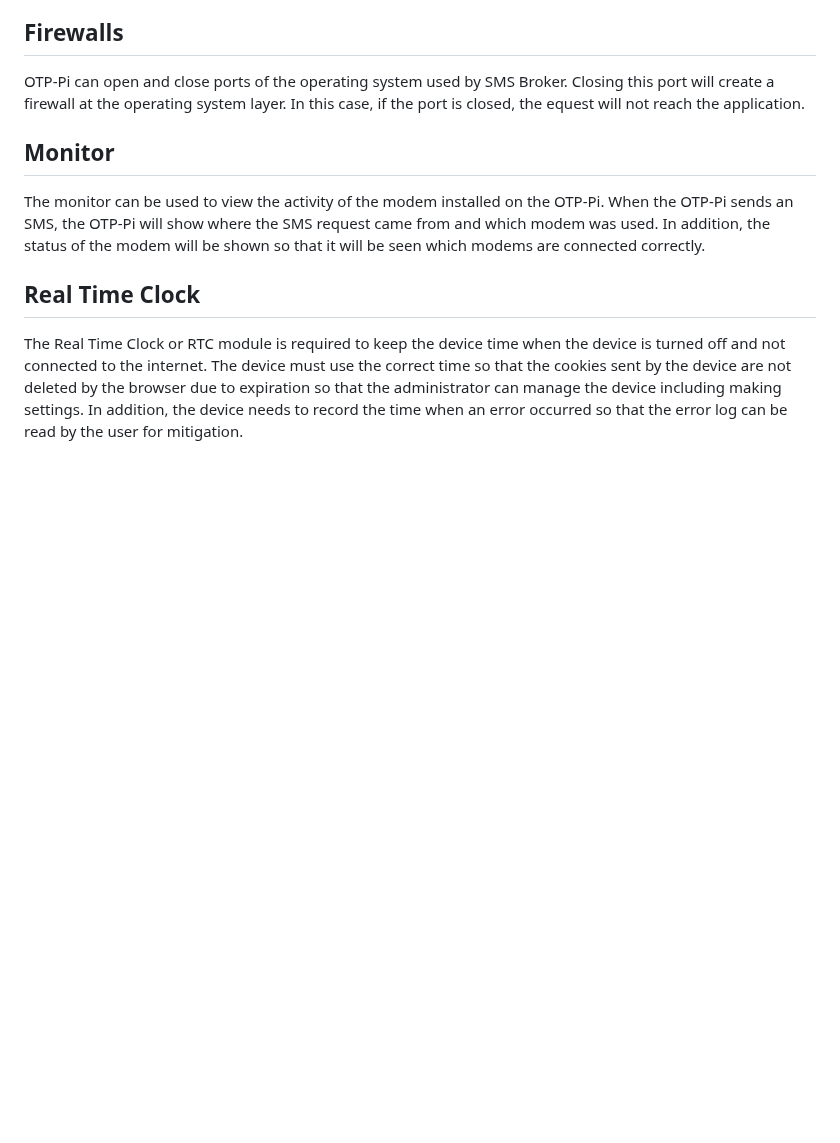
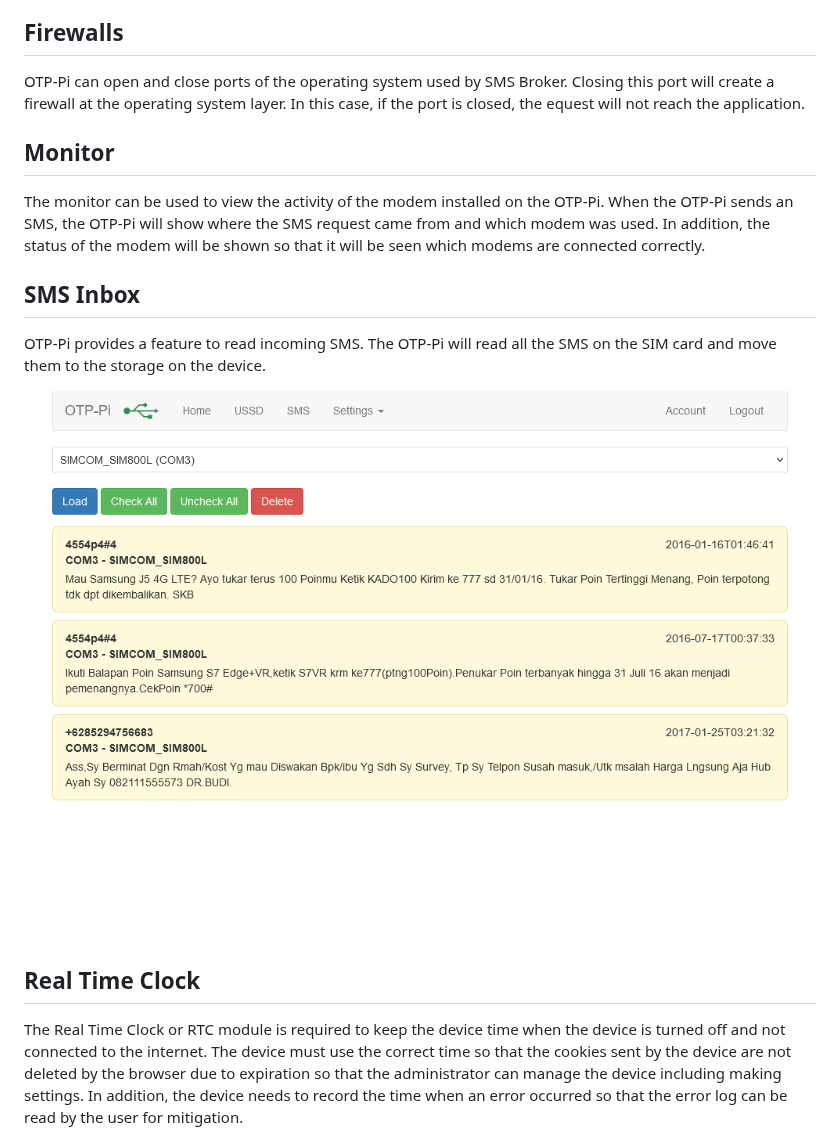
Before and after one commit to kamshory/OTP-Pi, a Markdown page: README.md, the part around the change. Drawn GitHub-style; pictures changed too: feature-inbox.png (added); blank space fills up the shorter version.

Commit message:
Add Inbox

```diff
--- a/README.md
+++ b/README.md
@@ -479,6 +479,12 @@ OTP-Pi can open and close ports of the operating system used by SMS Broker. Clos
 ## Monitor
 
 The monitor can be used to view the activity of the modem installed on the OTP-Pi. When the OTP-Pi sends an SMS, the OTP-Pi will show where the SMS request came from and which modem was used. In addition, the status of the modem will be shown so that it will be seen which modems are connected correctly.
+
+## SMS Inbox
+
+OTP-Pi provides a feature to read incoming SMS. The OTP-Pi will read all the SMS on the SIM card and move them to the storage on the device.
+
+![Screenshot](https://raw.githubusercontent.com/kamshory/OTP-Pi/main/feature-inbox.png)
 
 ## Real Time Clock
 
```
